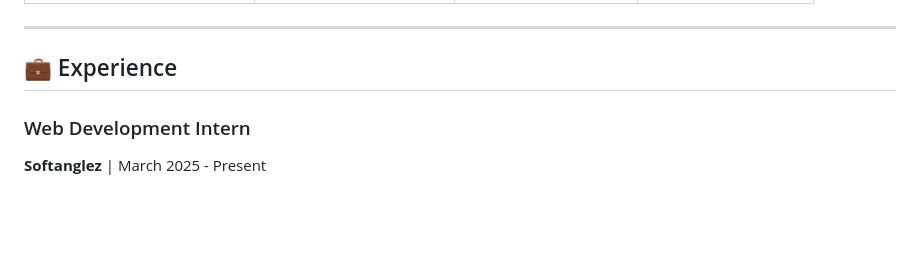
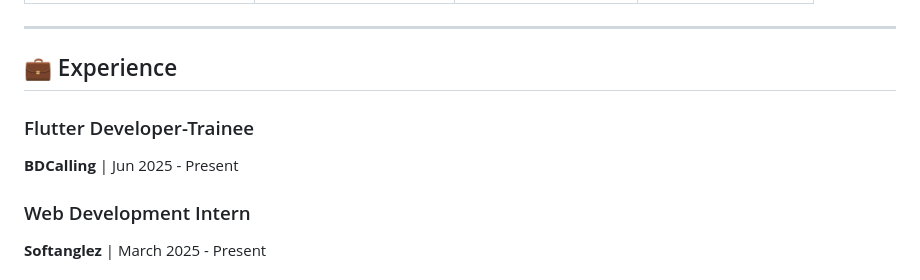
Before and after one commit to mdsiamulislam/mdsiamulislam, a Markdown page: README.md, the part around the change. Drawn GitHub-style; blank space fills up the shorter version.

Commit message:
fetch: job update

```diff
--- a/README.md
+++ b/README.md
@@ -16,6 +16,8 @@
 ---
 
 ## 💼 Experience
+### Flutter Developer-Trainee
+**BDCalling** | Jun 2025 - Present
 
 ### Web Development Intern
 **Softanglez** | March 2025 - Present
```
